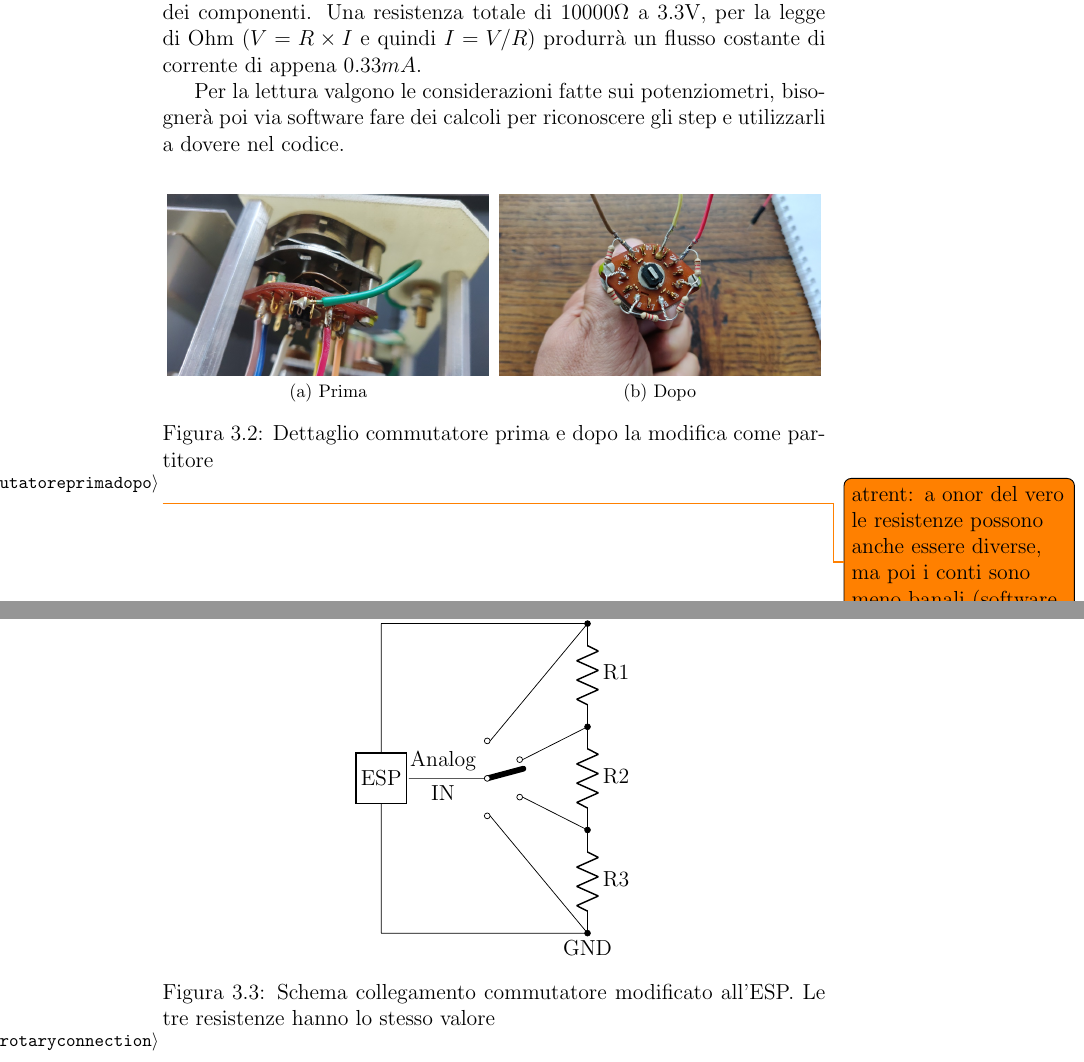
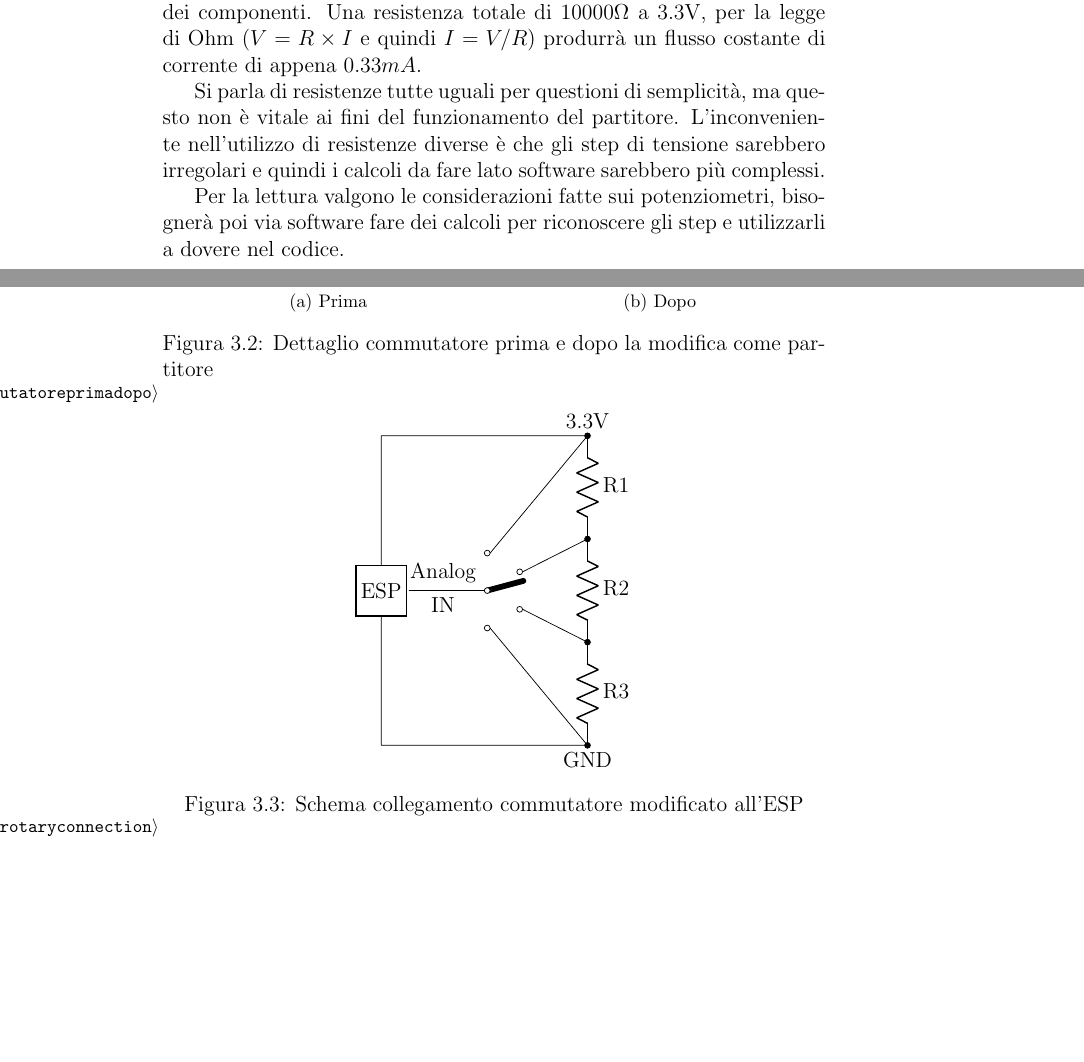
Before and after one commit to busolind/Tirocinio-Phys-Busolin, a LaTeX document (Tesi/Tesi.tex): two parts of pages 20 and 21 of 53, joined at a grey line, cut so that both start at the same text, the shorter picture padded with empty space. Compiled offline with pdfLaTeX.

Commit message:
resistenze diverse

```diff
--- a/Tesi/Tesi.tex
+++ b/Tesi/Tesi.tex
@@ -557,6 +557,10 @@ quanto più piccolo possibile, per non influire eccessivamente né sul consumo d
 Una resistenza totale di 10000$\Omega$ a 3.3V, per la legge di Ohm ($V = R \times I$ e quindi $I = V / R$) produrrà un flusso
 costante di corrente di appena 0.33$mA$.
 
+Si parla di resistenze tutte uguali per questioni di semplicità, ma questo non è vitale ai fini del funzionamento del partitore.
+L'inconveniente nell'utilizzo di resistenze diverse è che gli step di tensione sarebbero irregolari e quindi i calcoli da fare lato software
+sarebbero più complessi.
+
 Per la lettura valgono le considerazioni fatte sui potenziometri, bisognerà
 poi via software fare dei calcoli per riconoscere gli step e utilizzarli a dovere nel codice.
 
@@ -588,11 +592,11 @@ poi via software fare dei calcoli per riconoscere gli step e utilizzarli a dover
     (SW.out 4) to[short, -*] (4,0)  node[below]{GND}
   ;
   \end{circuitikz}
-  \caption{Schema collegamento commutatore modificato all'ESP. Le tre resistenze hanno lo stesso valore}
+  \caption{Schema collegamento commutatore modificato all'ESP}
   \label{fig:rotaryconnection}
 \end{figure}
 
-\todo{atrent: a onor del vero le resistenze possono anche essere diverse, ma poi i conti sono meno banali (software intendo)}
+%\todo{atrent: a onor del vero le resistenze possono anche essere diverse, ma poi i conti sono meno banali (software intendo)}
 
 %\todo{atrent: spiega un minimo la scelta delle resistenze, perché 10KOhm, legge di Ohm...}
 
```
